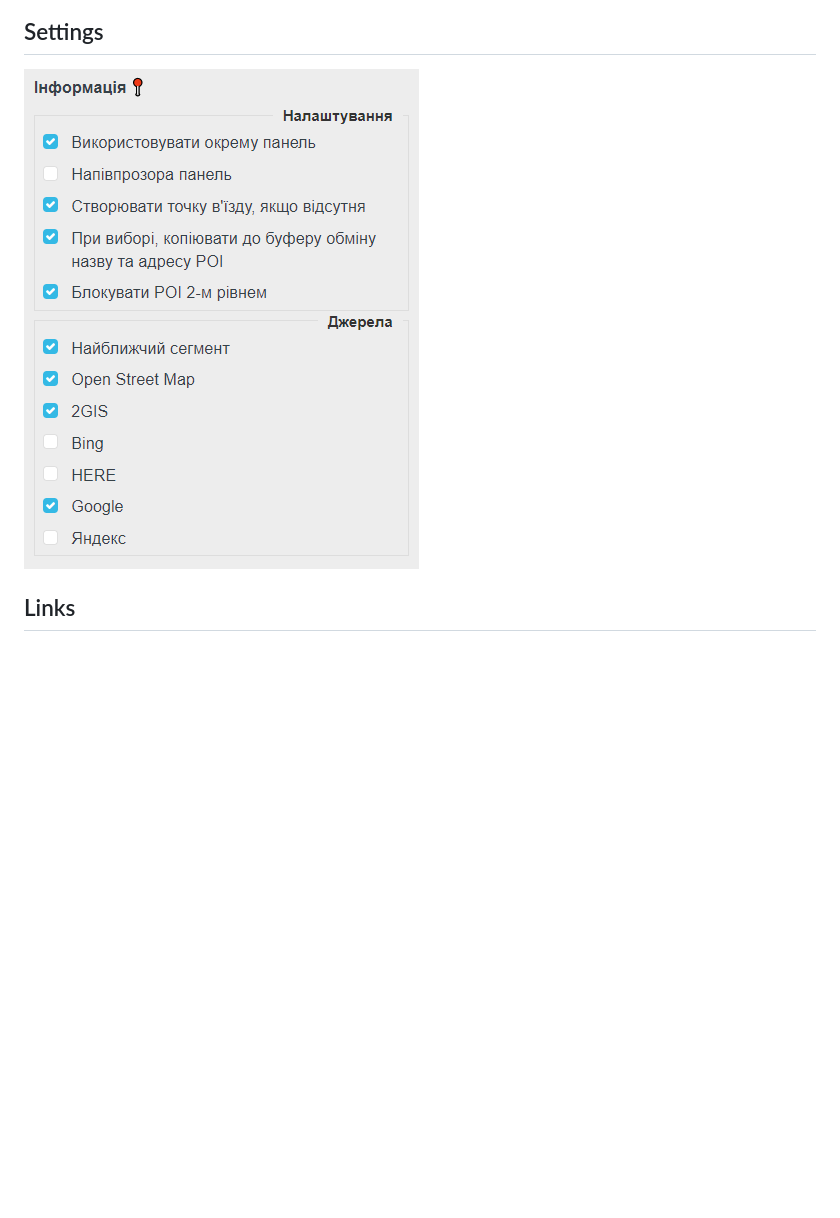
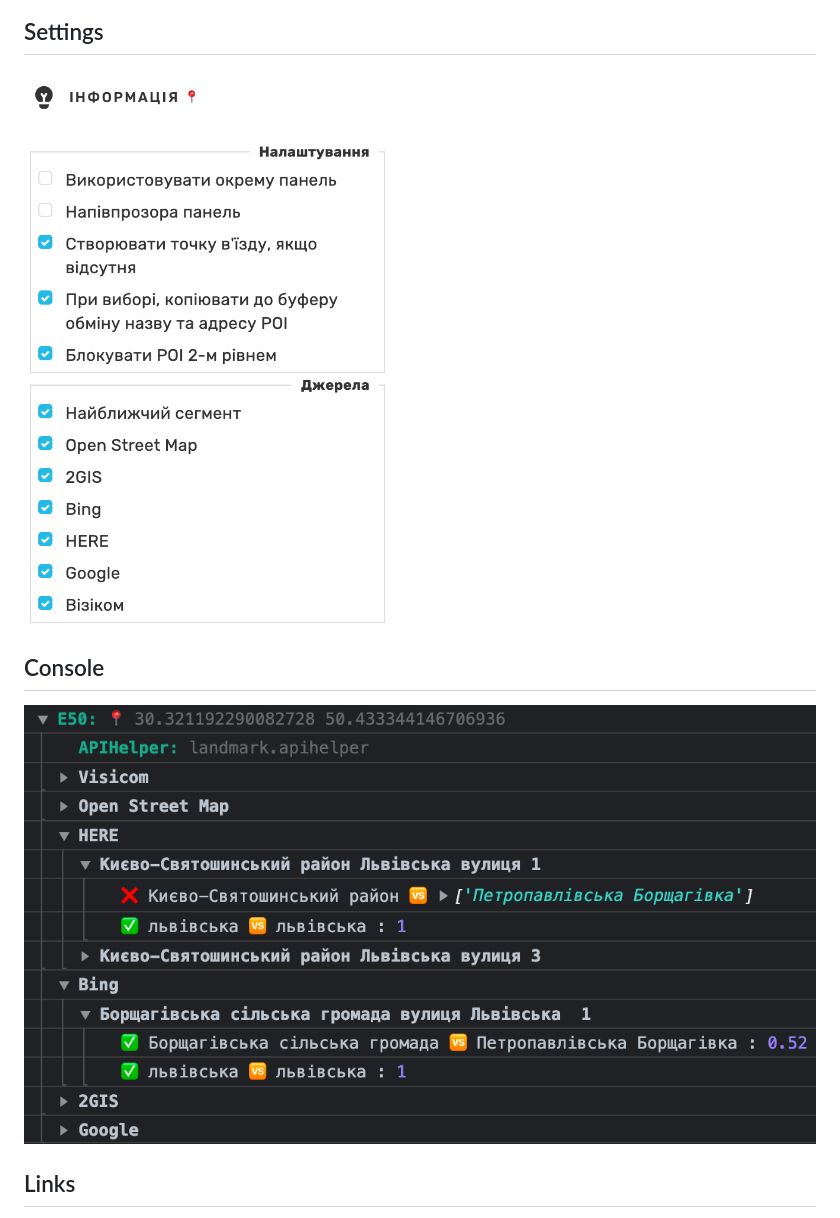
Before and after one commit to AntonShevchuk/wme-e50, a Markdown page: README.md, the part around the change. Drawn GitHub-style; pictures changed too: console.png (added), settings.png; blank space fills up the shorter version.

Commit message:
Updated screenshots Updated readme Updated license

```diff
--- a/README.md
+++ b/README.md
@@ -7,6 +7,10 @@ Fetch information about the POI from external sources
 
 ![](settings.png)
 
+## Console
+
+![](console.png)
+
 ## Links
 Author homepage: http://anton.shevchuk.name/
 Script homepage: https://github.com/AntonShevchuk/wme-e50/
```
Also changed, not shown: 2 other files.
